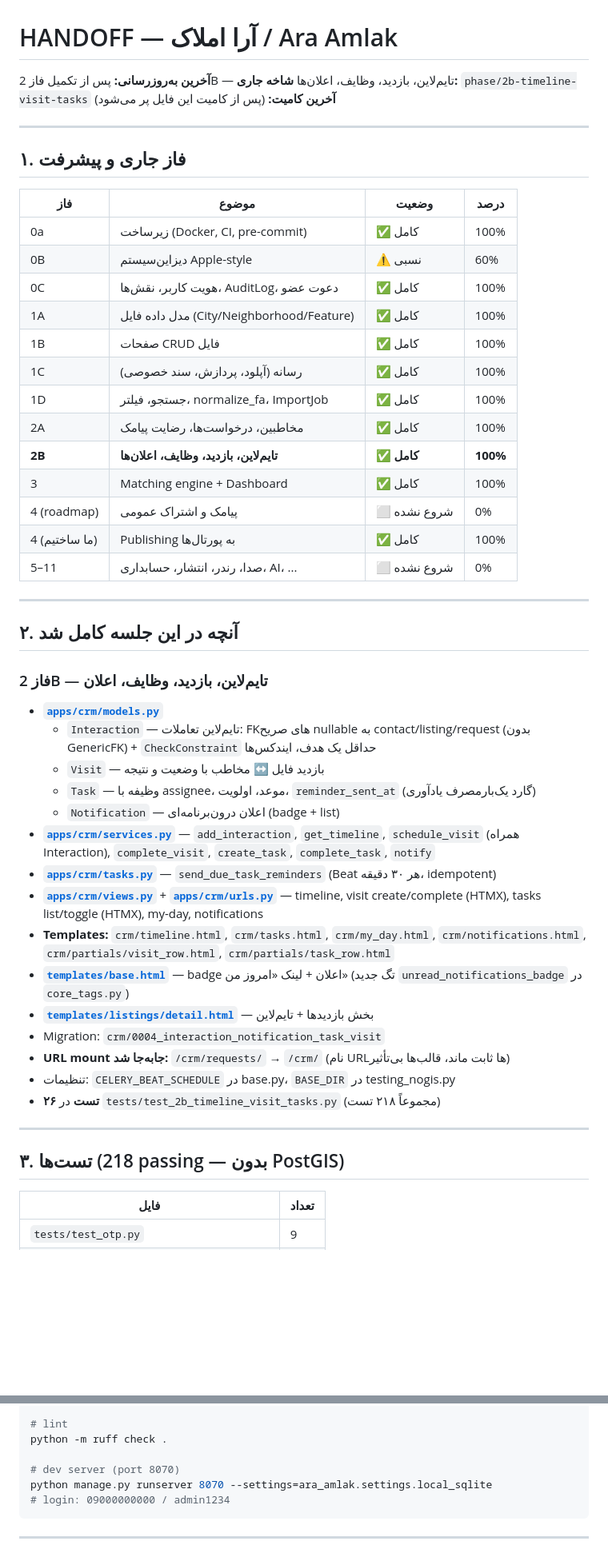
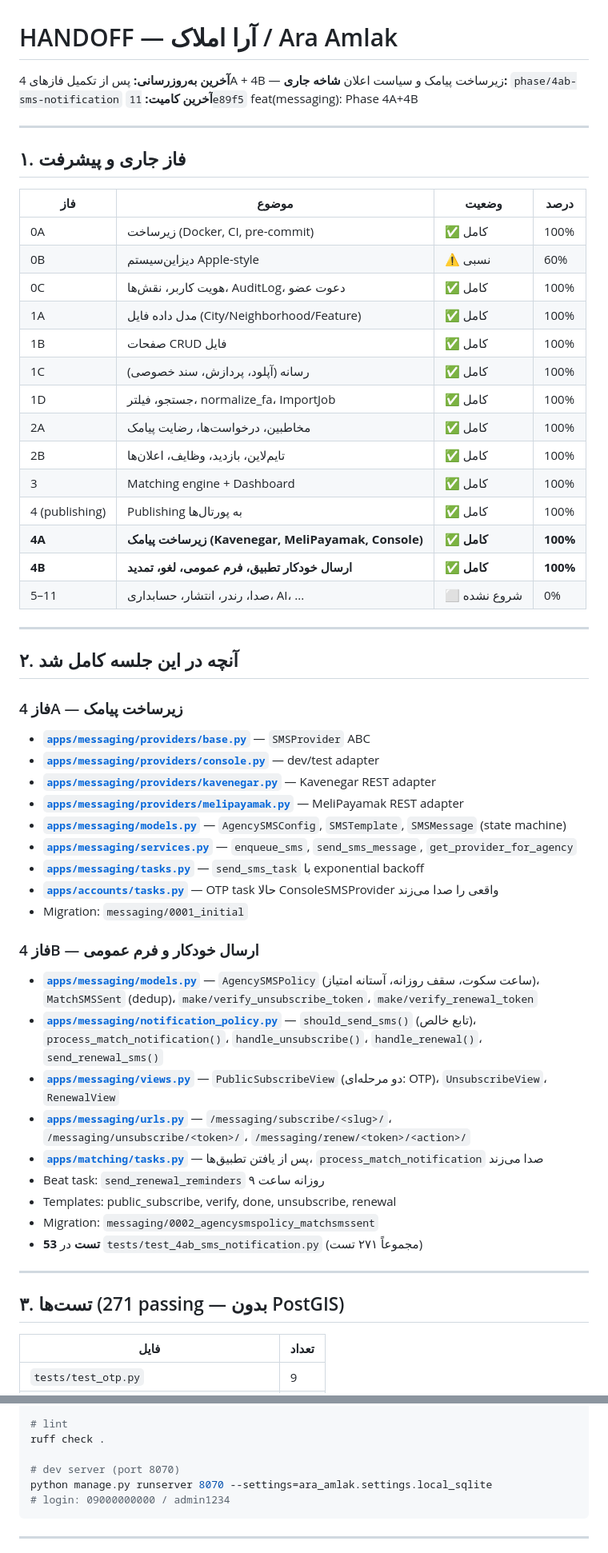
Before and after one commit to T3RON/AraAmlak, a Markdown page: docs/HANDOFF.md, 2 parts joined by grey strips. Shown at 80% size. Rendered like a GitHub page; blank space fills up the shorter version.

Commit message:
docs(specs): update HANDOFF after phase 4A+4B completion
Phase: 4

```diff
--- a/docs/HANDOFF.md
+++ b/docs/HANDOFF.md
@@ -1,8 +1,8 @@
 # HANDOFF — آرا املاک / Ara Amlak
 
-**آخرین به‌روزرسانی:** پس از تکمیل فاز 2B — تایم‌لاین، بازدید، وظایف، اعلان‌ها
-**شاخه جاری:** `phase/2b-timeline-visit-tasks`
-**آخرین کامیت:** (پس از کامیت این فایل پر می‌شود)
+**آخرین به‌روزرسانی:** پس از تکمیل فازهای 4A + 4B — زیرساخت پیامک و سیاست اعلان
+**شاخه جاری:** `phase/4ab-sms-notification`
+**آخرین کامیت:** `11e89f5` feat(messaging): Phase 4A+4B
 
 ---
 
@@ -10,7 +10,7 @@
 
 | فاز | موضوع | وضعیت | درصد |
 |-----|--------|--------|------|
-| 0a | زیرساخت (Docker, CI, pre-commit) | ✅ کامل | 100% |
+| 0A | زیرساخت (Docker, CI, pre-commit) | ✅ کامل | 100% |
 | 0B | دیزاین‌سیستم Apple-style | ⚠️ نسبی | 60% |
 | 0C | هویت کاربر، نقش‌ها، AuditLog، دعوت عضو | ✅ کامل | 100% |
 | 1A | مدل داده فایل (City/Neighborhood/Feature) | ✅ کامل | 100% |
@@ -18,42 +18,44 @@
 | 1C | رسانه (آپلود، پردازش، سند خصوصی) | ✅ کامل | 100% |
 | 1D | جستجو، فیلتر، normalize_fa، ImportJob | ✅ کامل | 100% |
 | 2A | مخاطبین، درخواست‌ها، رضایت پیامک | ✅ کامل | 100% |
-| **2B** | **تایم‌لاین، بازدید، وظایف، اعلان‌ها** | **✅ کامل** | **100%** |
+| 2B | تایم‌لاین، بازدید، وظایف، اعلان‌ها | ✅ کامل | 100% |
 | 3 | Matching engine + Dashboard | ✅ کامل | 100% |
-| 4 (roadmap) | پیامک و اشتراک عمومی | ⬜ شروع نشده | 0% |
-| 4 (ما ساختیم) | Publishing به پورتال‌ها | ✅ کامل | 100% |
+| 4 (publishing) | Publishing به پورتال‌ها | ✅ کامل | 100% |
+| **4A** | **زیرساخت پیامک (Kavenegar, MeliPayamak, Console)** | **✅ کامل** | **100%** |
+| **4B** | **ارسال خودکار تطبیق، فرم عمومی، لغو، تمدید** | **✅ کامل** | **100%** |
 | 5–11 | صدا، رندر، انتشار، حسابداری، AI، ... | ⬜ شروع نشده | 0% |
 
 ---
 
 ## ۲. آنچه در این جلسه کامل شد
 
-### فاز 2B — تایم‌لاین، بازدید، وظایف، اعلان
+### فاز 4A — زیرساخت پیامک
 
-- **[`apps/crm/models.py`](../apps/crm/models.py)**
-  - `Interaction` — تایم‌لاین تعاملات: FKهای صریح nullable به contact/listing/request
-    (بدون GenericFK) + `CheckConstraint` حداقل یک هدف، ایندکس‌ها
-  - `Visit` — بازدید فایل ↔ مخاطب با وضعیت و نتیجه
-  - `Task` — وظیفه با assignee، موعد، اولویت، `reminder_sent_at` (گارد یک‌بارمصرف یادآوری)
-  - `Notification` — اعلان درون‌برنامه‌ای (badge + list)
-- **[`apps/crm/services.py`](../apps/crm/services.py)** — `add_interaction`, `get_timeline`,
-  `schedule_visit` (همراه Interaction), `complete_visit`, `create_task`, `complete_task`, `notify`
-- **[`apps/crm/tasks.py`](../apps/crm/tasks.py)** — `send_due_task_reminders` (Beat هر ۳۰ دقیقه، idempotent)
-- **[`apps/crm/views.py`](../apps/crm/views.py)** + **[`apps/crm/urls.py`](../apps/crm/urls.py)** —
-  timeline, visit create/complete (HTMX), tasks list/toggle (HTMX), my-day, notifications
-- **Templates:** `crm/timeline.html`, `crm/tasks.html`, `crm/my_day.html`,
-  `crm/notifications.html`, `crm/partials/visit_row.html`, `crm/partials/task_row.html`
-- **[`templates/base.html`](../templates/base.html)** — badge اعلان + لینک «امروز من»
-  (تگ جدید `unread_notifications_badge` در `core_tags.py`)
-- **[`templates/listings/detail.html`](../templates/listings/detail.html)** — بخش بازدیدها + تایم‌لاین
-- Migration: `crm/0004_interaction_notification_task_visit`
-- **URL mount جابه‌جا شد:** `/crm/requests/` → `/crm/` (نام URLها ثابت ماند، قالب‌ها بی‌تأثیر)
-- تنظیمات: `CELERY_BEAT_SCHEDULE` در base.py، `BASE_DIR` در testing_nogis.py
-- **۲۶ تست** در `tests/test_2b_timeline_visit_tasks.py` (مجموعاً ۲۱۸ تست)
+- **[`apps/messaging/providers/base.py`](../apps/messaging/providers/base.py)** — `SMSProvider` ABC
+- **[`apps/messaging/providers/console.py`](../apps/messaging/providers/console.py)** — dev/test adapter
+- **[`apps/messaging/providers/kavenegar.py`](../apps/messaging/providers/kavenegar.py)** — Kavenegar REST adapter
+- **[`apps/messaging/providers/melipayamak.py`](../apps/messaging/providers/melipayamak.py)** — MeliPayamak REST adapter
+- **[`apps/messaging/models.py`](../apps/messaging/models.py)** — `AgencySMSConfig`, `SMSTemplate`, `SMSMessage` (state machine)
+- **[`apps/messaging/services.py`](../apps/messaging/services.py)** — `enqueue_sms`, `send_sms_message`, `get_provider_for_agency`
+- **[`apps/messaging/tasks.py`](../apps/messaging/tasks.py)** — `send_sms_task` با exponential backoff
+- **[`apps/accounts/tasks.py`](../apps/accounts/tasks.py)** — OTP task حالا ConsoleSMSProvider واقعی را صدا می‌زند
+- Migration: `messaging/0001_initial`
+
+### فاز 4B — ارسال خودکار و فرم عمومی
+
+- **[`apps/messaging/models.py`](../apps/messaging/models.py)** — `AgencySMSPolicy` (ساعت سکوت، سقف روزانه، آستانه امتیاز)، `MatchSMSSent` (dedup)، `make/verify_unsubscribe_token`، `make/verify_renewal_token`
+- **[`apps/messaging/notification_policy.py`](../apps/messaging/notification_policy.py)** — `should_send_sms()` (تابع خالص)، `process_match_notification()`، `handle_unsubscribe()`، `handle_renewal()`، `send_renewal_sms()`
+- **[`apps/messaging/views.py`](../apps/messaging/views.py)** — `PublicSubscribeView` (دو مرحله‌ای: OTP)، `UnsubscribeView`، `RenewalView`
+- **[`apps/messaging/urls.py`](../apps/messaging/urls.py)** — `/messaging/subscribe/<slug>/`، `/messaging/unsubscribe/<token>/`، `/messaging/renew/<token>/<action>/`
+- **[`apps/matching/tasks.py`](../apps/matching/tasks.py)** — پس از یافتن تطبیق‌ها، `process_match_notification` صدا می‌زند
+- Beat task: `send_renewal_reminders` روزانه ساعت ۹
+- Templates: public_subscribe, verify, done, unsubscribe, renewal
+- Migration: `messaging/0002_agencysmspolicy_matchsmssent`
+- **53 تست** در `tests/test_4ab_sms_notification.py` (مجموعاً ۲۷۱ تست)
 
 ---
 
-## ۳. تست‌ها (218 passing — بدون PostGIS)
+## ۳. تست‌ها (271 passing — بدون PostGIS)
 
 | فایل | تعداد |
 |------|-------|
@@ -135,7 +139,7 @@ python -m pytest --ds=ara_amlak.settings.testing_nogis tests/ `
   --ignore=tests/test_health.py -v
 
 # lint
-python -m ruff check .
+ruff check .
 
 # dev server (port 8070)
 python manage.py runserver 8070 --settings=ara_amlak.settings.local_sqlite
```
Also changed, not shown: other parts of docs/HANDOFF.md (+25 -23 lines).
